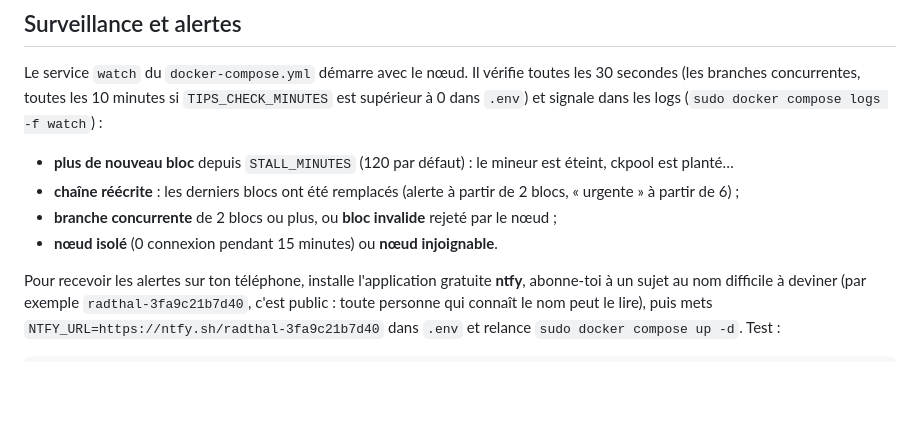
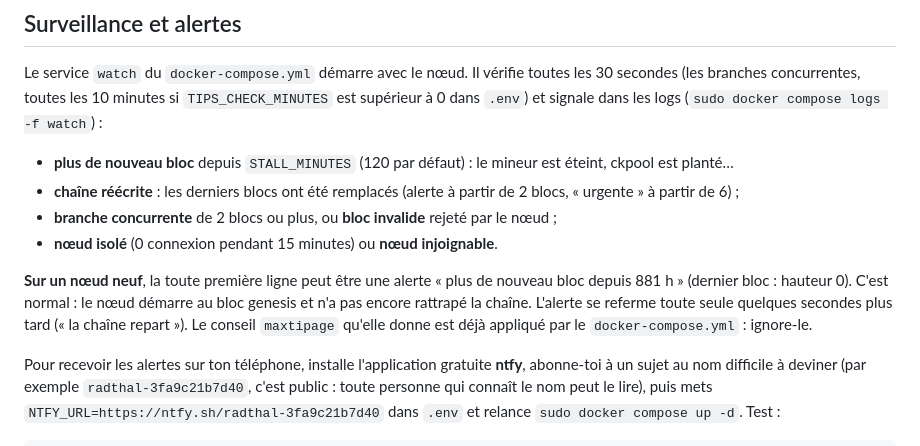
Before and after one commit to bryancarterdouglas/radthal, a Markdown page: README.md, the part around the change. Rendered like a GitHub page; blank space fills up the shorter version.

```diff
--- a/README.md
+++ b/README.md
@@ -175,6 +175,10 @@ Le service `watch` du `docker-compose.yml` démarre avec le nœud. Il vérifie t
 - **branche concurrente** de 2 blocs ou plus, ou **bloc invalide** rejeté par le nœud ;
 - **nœud isolé** (0 connexion pendant 15 minutes) ou **nœud injoignable**.
 
+**Sur un nœud neuf**, la toute première ligne peut être une alerte « plus de nouveau bloc depuis 881 h » (dernier bloc : hauteur 0). C'est
+normal : le nœud démarre au bloc genesis et n'a pas encore rattrapé la chaîne. L'alerte se referme toute seule quelques secondes plus tard
+(« la chaîne repart »). Le conseil `maxtipage` qu'elle donne est déjà appliqué par le `docker-compose.yml` : ignore-le.
+
 Pour recevoir les alertes sur ton téléphone, installe l'application gratuite **ntfy**, abonne-toi à un sujet au nom difficile à
 deviner (par exemple `radthal-3fa9c21b7d40`, c'est public : toute personne qui connaît le nom peut le lire), puis mets
 `NTFY_URL=https://ntfy.sh/radthal-3fa9c21b7d40` dans `.env` et relance `sudo docker compose up -d`. Test :
```
Also changed, not shown: README.en.md (+4 -0 lines).
